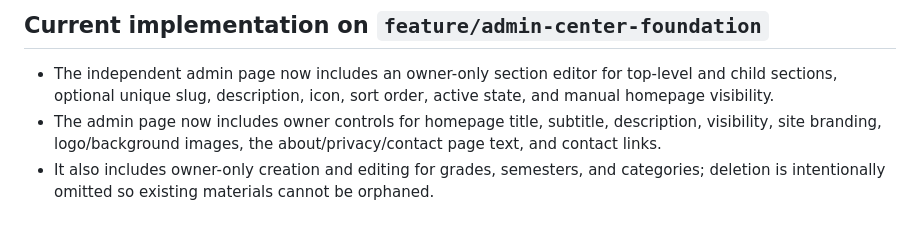
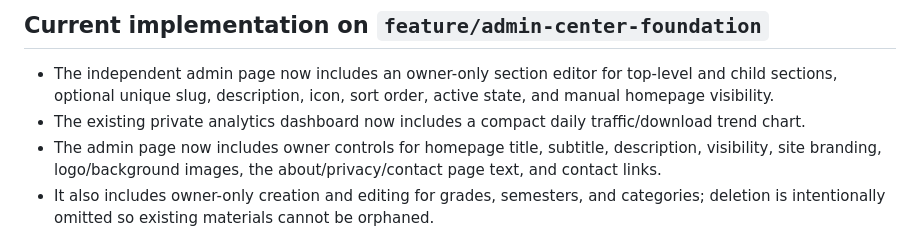
Before and after one commit to dhad1062001-prog/dhad1062001-prog.github.io, a Markdown page: docs/admin-center-architecture.md, the part around the change. GitHub-like rendering.

Commit message:
Document analytics trend visualization

```diff
--- a/docs/admin-center-architecture.md
+++ b/docs/admin-center-architecture.md
@@ -44,6 +44,7 @@ The migration intentionally does not delete or rewrite existing materials, secti
 ## Current implementation on `feature/admin-center-foundation`
 
 - The independent admin page now includes an owner-only section editor for top-level and child sections, optional unique slug, description, icon, sort order, active state, and manual homepage visibility.
+- The existing private analytics dashboard now includes a compact daily traffic/download trend chart.
 - The admin page now includes owner controls for homepage title, subtitle, description, visibility, site branding, logo/background images, the about/privacy/contact page text, and contact links.
 - It also includes owner-only creation and editing for grades, semesters, and categories; deletion is intentionally omitted so existing materials cannot be orphaned.
 - The admin page now includes single/bulk upload controls: choose a top-level section, optionally choose one of its children, then select multiple files. Files are stored in the existing `materials` bucket and metadata in the existing `materials` table.
```
